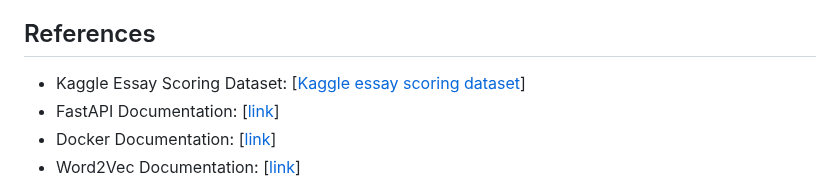
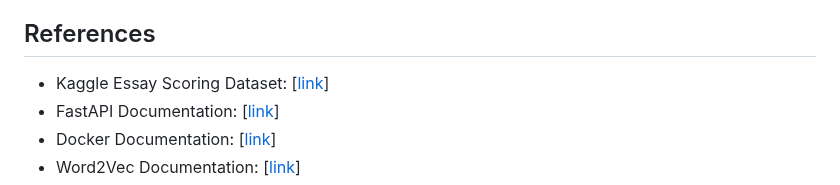
Before and after one commit to Abhijith0002/Abhijith.Ps, a Markdown page: README.md, the part around the change. Drawn GitHub-style.

```diff
--- a/README.md
+++ b/README.md
@@ -135,7 +135,7 @@ Replace '<your_essay_text_here>' with the content of the essay you want to score
 + Incorporating user feedback to continuously refine and enhance the AES system, ensuring relevance and effectiveness in real-world scenarios.
 
 ## References
-+ Kaggle Essay Scoring Dataset: [[Kaggle essay scoring dataset](https://www.kaggle.com/c/asap-aes/data)]
++ Kaggle Essay Scoring Dataset: [[link](https://www.kaggle.com/c/asap-aes/data)]
 + FastAPI Documentation: [[link](https://fastapi.tiangolo.com/)]
 + Docker Documentation: [[link](https://docker-curriculum.com/)]
 + Word2Vec Documentation: [[link](https://docs.h2o.ai/h2o/latest-stable/h2o-docs/data-science/word2vec.html)]
```
